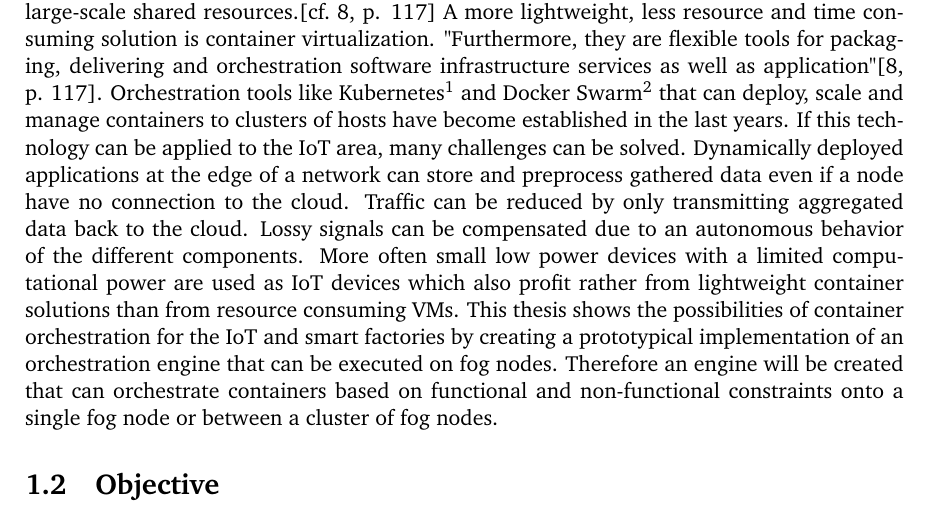
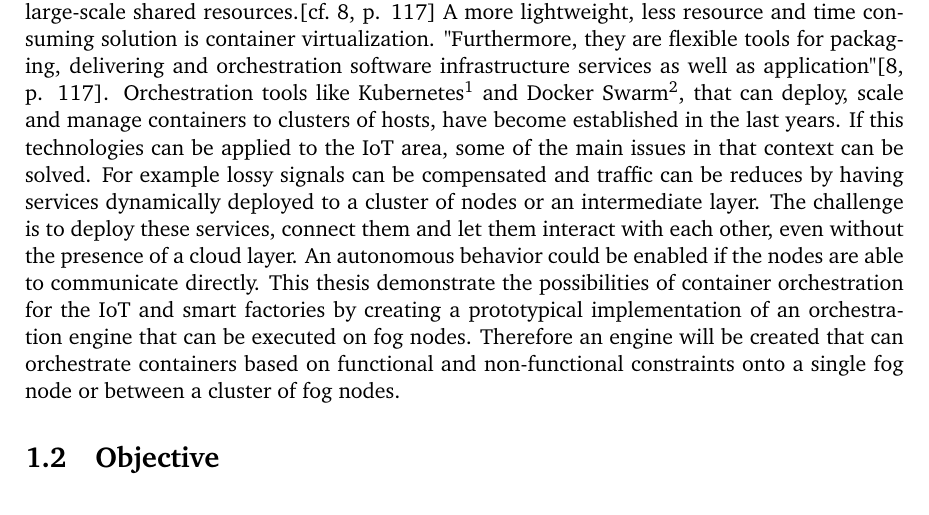
Before and after one commit to Neoklosch/Master-Thesis, a LaTeX thesis (thesis.tex, which reads sections/002_introduction.tex): part of page 14 of 130, cut so that both start at the same text. Compiled offline with pdfLaTeX.

Commit message:
Implemented the last feedback.

```diff
--- a/sections/002_introduction.tex
+++ b/sections/002_introduction.tex
@@ -43,13 +43,12 @@ Furthermore the required applications running on these nodes can be changed ofte
 \acp{VM} are a common approach in Cloud systems to provide elasticity of large-scale shared resources.\autocite[cf.][p. 117]{Pahl:2016}
 A more lightweight, less resource and time consuming solution is container virtualization.
 "Furthermore, they are flexible tools for packaging, delivering and orchestration software infrastructure services as well as application"\autocite[p. 117]{Pahl:2016}.
-Orchestration tools like Kubernetes\footnote{\url{https://kubernetes.io}} and Docker Swarm\footnote{\url{https://docs.docker.com/engine/swarm}} that can deploy, scale and manage containers to clusters of hosts have become established in the last years.
-If this technology can be applied to the \ac{IoT} area, many challenges can be solved.
-Dynamically deployed applications at the edge of a network can store and preprocess gathered data even if a node have no connection to the cloud.
-Traffic can be reduced by only transmitting aggregated data back to the cloud.
-Lossy signals can be compensated due to an autonomous behavior of the different components.
-More often small low power devices with a limited computational power are used as \ac{IoT} devices which also profit rather from lightweight container solutions than from resource consuming \acp{VM}.
-This thesis shows the possibilities of container orchestration for the \ac{IoT} and smart factories by creating a prototypical implementation of an orchestration engine that can be executed on fog nodes.
+Orchestration tools like Kubernetes\footnote{\url{https://kubernetes.io}} and Docker Swarm\footnote{\url{https://docs.docker.com/engine/swarm}}, that can deploy, scale and manage containers to clusters of hosts, have become established in the last years.
+If this technologies can be applied to the \ac{IoT} area, some of the main issues in that context can be solved.
+For example lossy signals can be compensated and traffic can be reduces by having services dynamically deployed to a cluster of nodes or an intermediate layer.
+The challenge is to deploy these services, connect them and let them interact with each other, even without the presence of a cloud layer.
+An autonomous behavior could be enabled if the nodes are able to communicate directly.
+This thesis demonstrate the possibilities of container orchestration for the \ac{IoT} and smart factories by creating a prototypical implementation of an orchestration engine that can be executed on fog nodes.
 Therefore an engine will be created that can orchestrate containers based on functional and non-functional constraints onto a single fog node or between a cluster of fog nodes.
 
 
```
Also changed, not shown: Master_Thesis_-_Markus_Paeschke.pdf.
